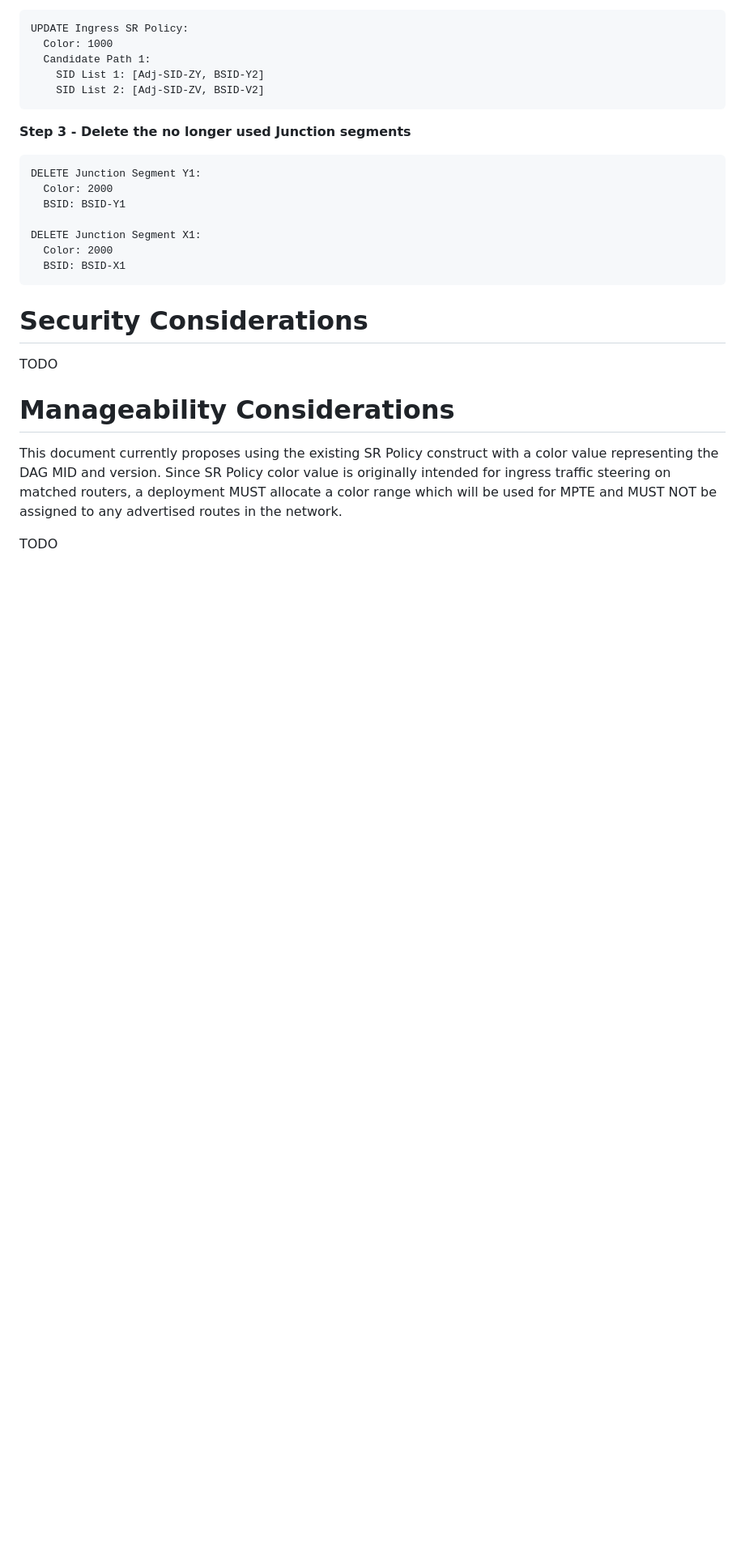
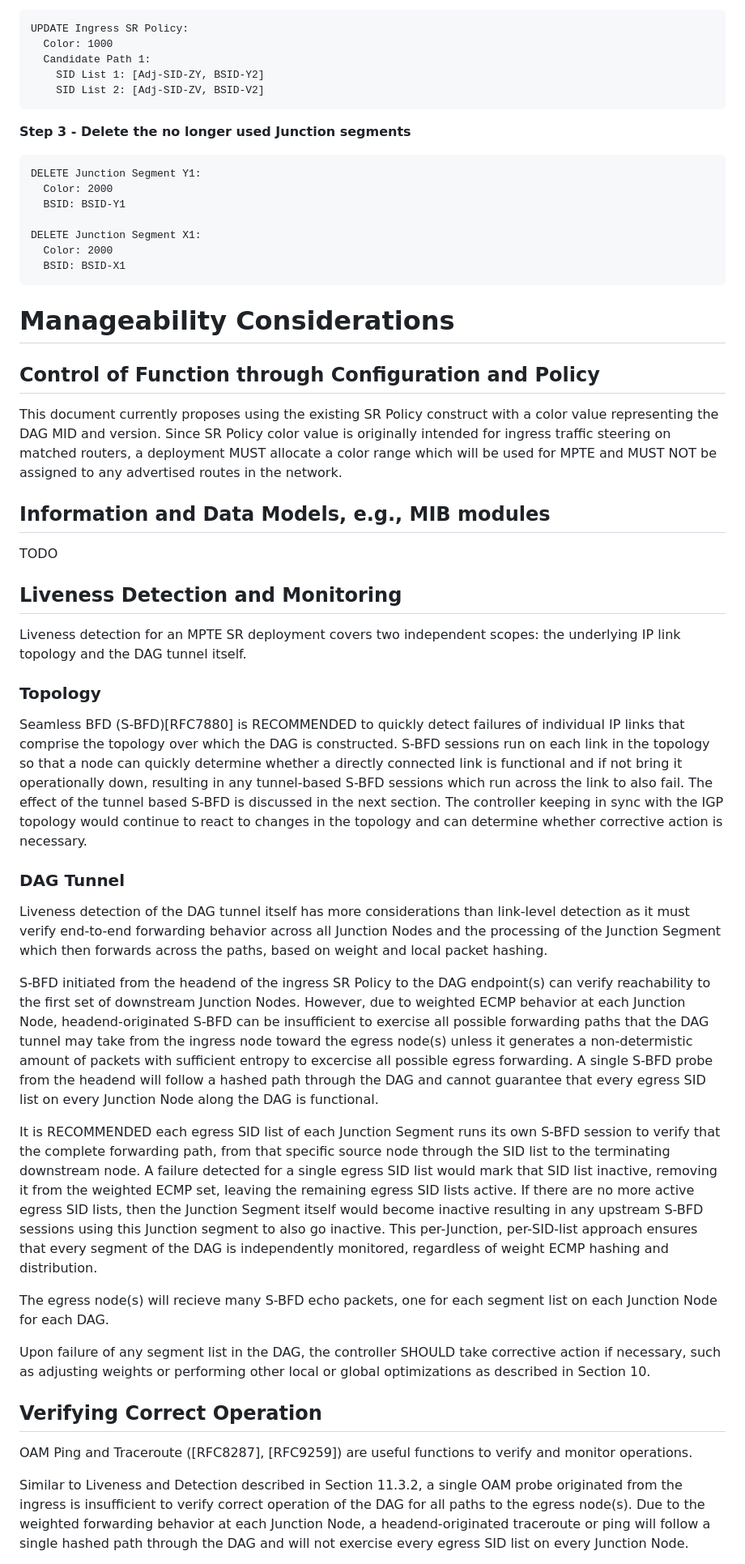
Before and after one commit to astone282/draft-stone-spring-mpte-sr, a Markdown page: draft-stone-spring-mpte-sr.md, the part around one of its changes. Shown at 81% size. Drawn GitHub-style; blank space fills up the shorter version.

Commit message:
Added new co-author, section on operational topics

```diff
--- a/draft-stone-spring-mpte-sr.md
+++ b/draft-stone-spring-mpte-sr.md
@@ -578,17 +585,62 @@ DELETE Junction Segment X1:
 ~~~
 
 
-# Security Considerations
+# Manageability Considerations
 
-TODO
-
-# Manageability Considerations
+## Control of Function through Configuration and Policy
 
 This document currently proposes using the existing SR Policy construct with a color value representing the DAG MID and version.
 Since SR Policy color value is originally intended for ingress traffic
 steering on matched routers, a deployment MUST allocate a color range which will be used for MPTE and MUST NOT be assigned
 to any advertised routes in the network.
 
+## Information and Data Models, e.g., MIB modules
+
 TODO
 
+## Liveness Detection and Monitoring
 
+Liveness detection for an MPTE SR deployment covers two independent scopes: the underlying IP link topology and the DAG tunnel itself.
+
+### Topology
+
+Seamless BFD (S-BFD)[RFC7880] is RECOMMENDED to quickly detect failures of individual IP links that comprise the topology over which
+the DAG is constructed. S-BFD sessions run on each link in the topology so that a node can
+quickly determine whether a directly connected link is functional and if not bring it operationally down, resulting in any tunnel-based S-BFD
+sessions which run across the link to also fail. The effect of the tunnel based S-BFD is discussed
+in the next section. The controller keeping in sync with the IGP topology would continue to react to changes in the topology and can
+determine whether corrective action is necessary.
+
+### DAG Tunnel
+
+Liveness detection of the DAG tunnel itself has more considerations than link-level detection as it must verify end-to-end forwarding
+behavior across all Junction Nodes and the processing of the Junction Segment which then forwards across the paths, based on weight and local packet hashing.
+
+S-BFD initiated from the headend of the ingress SR Policy to the DAG endpoint(s) can verify reachability to the first set of downstream
+Junction Nodes. However, due to weighted ECMP behavior at each Junction Node, headend-originated S-BFD can be insufficient to exercise all
+possible forwarding paths that the DAG tunnel may take from the ingress node toward the egress node(s) unless it generates a non-determistic amount of
+packets with sufficient entropy to excercise all possible egress forwarding. A single S-BFD probe from the
+headend will follow a hashed path through the DAG and cannot guarantee that every egress SID list on every Junction Node along the DAG
+is functional.
+
+It is RECOMMENDED each egress SID list of each Junction Segment runs its own S-BFD session to verify that the complete forwarding path,
+from that specific source node through the SID list to the terminating downstream node. A failure detected for a single egress SID list would
+mark that SID list inactive, removing it from the weighted ECMP set, leaving the remaining egress SID lists active. If there are no more
+active egress SID lists, then the Junction Segment itself would become inactive resulting in any upstream S-BFD sessions using this
+Junction segment to also go inactive. This per-Junction, per-SID-list approach ensures that every segment of the DAG is independently monitored,
+regardless of weight ECMP hashing and distribution.
+
+The egress node(s) will recieve many S-BFD echo packets, one for each segment list on each Junction Node for each DAG.
+
+Upon failure of any segment list in the DAG, the controller SHOULD take corrective action if necessary, such as adjusting weights or
+performing other local or global optimizations as described in Section 10.
+
+## Verifying Correct Operation
+
+OAM Ping and Traceroute ([RFC8287], [RFC9259]) are useful functions to verify and monitor operations.
+
+Similar to Liveness and Detection described in Section 11.3.2, a single OAM probe originated from the ingress is insufficient to
+verify correct operation of the DAG for all paths to the egress node(s). Due to the weighted forwarding behavior at each Junction
+Node, a headend-originated traceroute or ping will follow a single hashed path through the DAG and will not
+exercise every egress SID list on every Junction Node.
+
```
Also changed, not shown: other parts of draft-stone-spring-mpte-sr.md (+51 -8 lines).
